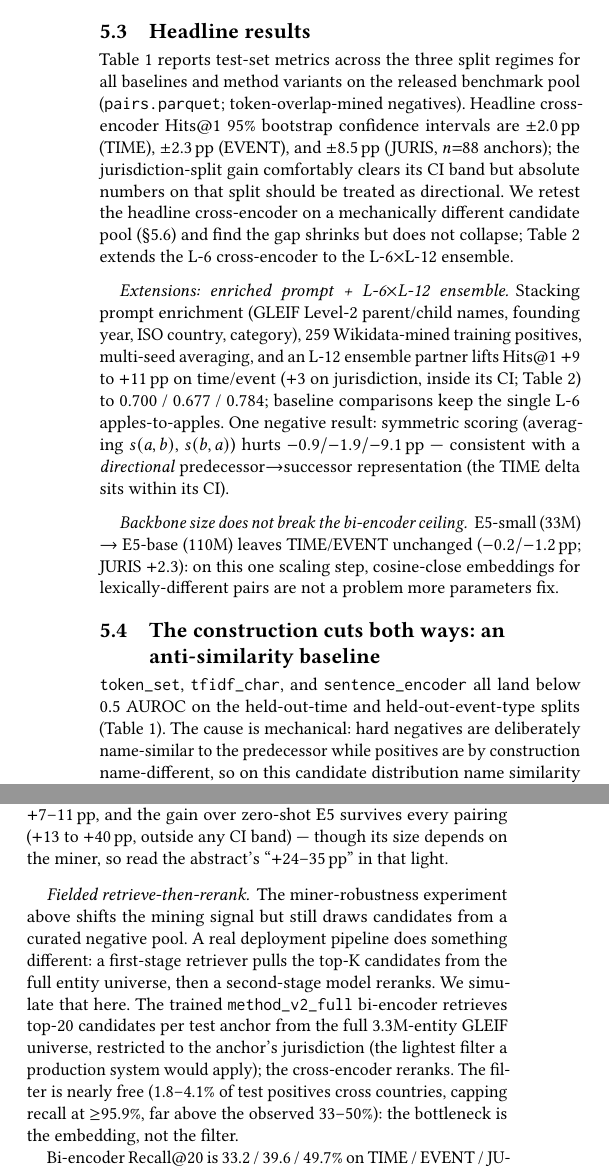
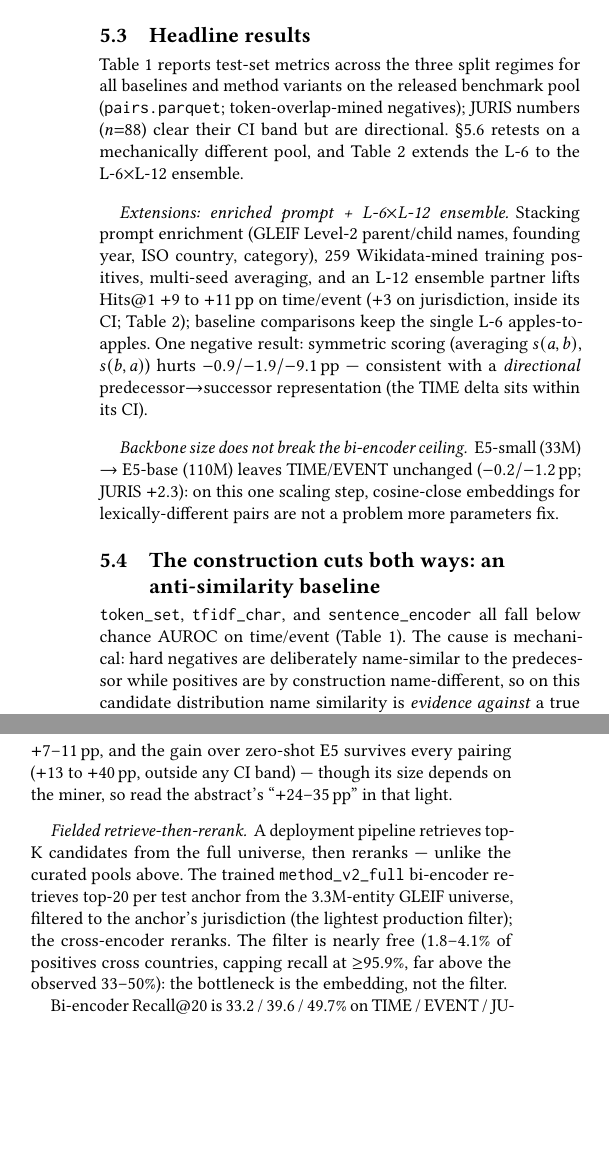
Before and after one commit to chang-07/er-research, a LaTeX paper (paper/draft.tex): two parts of the columns of pages 4 and 6 of 8, joined at a grey line, cut so that both start at the same text, the shorter picture padded with empty space. Compiled offline with pdfLaTeX.

Commit message:
Reinstate LLM panel (Fig 2) and pull matrix to §5.4; break the first-half text wall
Readability pass (fresh-eyes workflow audit confirmed pp2-4 were a
zero-float desert, densest exactly where relief was furthest):
- Brought back the zero-shot LLM comparison bar chart as Figure 2
  (single-column figure[t] in §5.1); it lands page 3 with its own
  prose and renders the vendor-by-split comparison the paper had been
  making as a hard-to-parse sentence.
- Promoted the generalization matrix from §5.6 to §5.4 (now Figure 3,
  [tb]); it lands page 4 directly above the "read rows by their
  minimum" argument -- forward-reference arc from p4 to the exhibit
  is now zero, and the core three-pool contribution gets an early
  anchor. Float-neutral (moved, not added). Renumbering automatic
  via \ref.

Result: every page 1-4 except p2 now carries a visual anchor (p2
keeps its three bulleted lists). 8pp held.

Funded (~16 lines) entirely from genuinely redundant prose, no unique
number cut (said-once audit clean):
- CI trio ±2.0/±2.3/±8.5 (verbatim in Table 1 caption + §3.4);
  ensemble triple 0.700/0.677/0.784 (Table 2, delta +9-11pp kept);
  "below 0.5 AUROC" -> "below chance AUROC"; vendor enumeration ->
  one-clause figure pointer (claim + Holm + near-tie kept); fielded
  setup mechanics; ablation variant names (Table 1); §4 method-intro
  parenthetical; p2 orphan ensemble-preview; intro time-slice dup.

8pp, 0 overfull, 0 undefined refs, 0 Type 3, no ?? marks.

```diff
--- a/paper/draft.tex
+++ b/paper/draft.tex
@@ -505,17 +516,12 @@ eligible; \S\ref{sec:benchmark}).
 \subsection{Headline results}
 \label{ssec:main}
 
-Table~\ref{tab:main_results} reports test-set metrics across the three
-split regimes for all baselines and method variants on the released
-benchmark pool (\texttt{pairs.parquet}; token-overlap-mined
-negatives). Headline cross-encoder Hits@1 95\% bootstrap confidence
-intervals are $\pm$2.0\,pp (TIME), $\pm$2.3\,pp (EVENT), and $\pm$8.5\,pp
-(JURIS, $n{=}88$ anchors); the jurisdiction-split gain comfortably clears
-its CI band but absolute numbers on that split should be treated as
-directional. We retest the headline
-cross-encoder on a mechanically different candidate pool
-(\S\ref{ssec:robustness}) and find the gap shrinks but does not
-collapse; Table~\ref{tab:v7} extends the L-6 cross-encoder to the
+Table~\ref{tab:main_results} reports test-set metrics across the
+three split regimes for all baselines and method variants on the
+released benchmark pool (\texttt{pairs.parquet}; token-overlap-mined
+negatives); JURIS numbers ($n{=}88$) clear their CI band but are
+directional. \S\ref{ssec:robustness} retests on a mechanically
+different pool, and Table~\ref{tab:v7} extends the L-6 to the
 L-6$\times$L-12 ensemble.
 
 \begin{table*}[t]
@@ -582,8 +588,8 @@ Stacking prompt enrichment (GLEIF Level-2 parent/child names,
 founding year, ISO country, category), 259 Wikidata-mined training
 positives, multi-seed averaging, and an L-12 ensemble partner lifts
 Hits@1 $+9$ to $+11$\,pp on time/event ($+3$ on jurisdiction,
-inside its CI; Table~\ref{tab:v7}) to 0.700 / 0.677 / 0.784;
-baseline comparisons keep the single L-6 apples-to-apples. One
+inside its CI; Table~\ref{tab:v7}); baseline comparisons keep the
+single L-6 apples-to-apples. One
 negative result: symmetric scoring (averaging $s(a,b)$, $s(b,a)$)
 hurts $-0.9 / -1.9 / -9.1$\,pp --- consistent with a
 \emph{directional} predecessor$\to$successor representation
@@ -625,7 +634,37 @@ problem more parameters fix.
+  \caption{The argument in one exhibit: expected Hits@1
+    (TIME / EVENT; fill $=$ mean) as the candidate pool shifts
+    from the released pool to an unrelated miner's pool to
+    retrieval from the full 3.3M-entity universe. Read rows by
+    their \emph{minimum}. The name-only exploits (rows 1--2)
+    collapse off-pool; the name-feature GBM retrained on TF-IDF
+    negatives (row 3) recovers only on its own miner's pool. Among
+    name-input methods only the cross-encoder transfers (row 5).
+    Given clean negatives \emph{and} the full record, trees (row
+    4) and joint encoding (row 6) both transfer --- and the
+    full-record cross-encoder holds the highest minimum and wins
+    the fielded pool (\S\ref{ssec:anti}). The
+    name+state TF-IDF cell is the \texttt{trn-E5} reproduction
+    (within 2\,pp); fielded cells include the gold (strict
+    conditional and end-to-end in the text); JURIS in the text and
+    tables.}
+  \Description{A six-row by three-column matrix of expected
+    Hits@1, shaded light to dark by value. Rows: inverted
+    token-set, name-feature GBM, GBM retrained on TF-IDF negatives,
+    GBM with the full structured record, name+state cross-encoder,
+    and full-record cross-encoder. Columns: released pool, TF-IDF
+    pool, fielded 3.3-million-entity pool. The two exploit rows
+    fall from 0.70 and 0.77 on the released pool to below 0.20
+    fielded; the TF-IDF retrain recovers partially; the full-record
+    GBM stays between 0.63 and 0.78; the name+state cross-encoder
+    between 0.52 and 0.61; the full-record cross-encoder between
+    0.68 and 0.77 with the strongest fielded cells.}
+  \label{fig:matrix}
+\end{figure}
+
+
 \texttt{token\_set}, \texttt{tfidf\_char}, and
-\texttt{sentence\_encoder} all land below 0.5 AUROC on the
-held-out-time and held-out-event-type splits
-(Table~\ref{tab:main_results}). The cause is mechanical: hard
+\texttt{sentence\_encoder} all fall below chance AUROC on
+time/event (Table~\ref{tab:main_results}). The cause is mechanical: hard
 negatives are deliberately name-similar to the predecessor while
 positives are by construction name-different, so on this candidate
 distribution name similarity is \emph{evidence against} a true
@@ -862,19 +868,16 @@ over zero-shot E5 survives every pairing ($+13$ to $+40$\,pp,
 outside any CI band) --- though its size depends on the miner, so
 read the abstract's ``$+24$--$35$\,pp'' in that light.
 
-\paragraph{Fielded retrieve-then-rerank.} The miner-robustness
-experiment above shifts the mining signal but still draws candidates
-from a curated negative pool. A real deployment pipeline does
-something different: a first-stage retriever pulls the top-K
-candidates from the full entity universe, then a second-stage model
-reranks. We simulate that here. The trained
-\texttt{method\_v2\_full} bi-encoder retrieves top-20 candidates per
-test anchor from the full 3.3M-entity GLEIF universe, restricted to
-the anchor's jurisdiction (the lightest filter a production system
-would apply); the cross-encoder reranks. The filter is nearly free
-(1.8--4.1\% of test positives cross countries, capping recall at
-$\geq$95.9\%, far above the observed 33--50\%): the bottleneck
-is the embedding, not the filter.
+\paragraph{Fielded retrieve-then-rerank.} A deployment pipeline
+retrieves top-K candidates from the full universe, then reranks ---
+unlike the curated pools above. The trained
+\texttt{method\_v2\_full} bi-encoder retrieves top-20 per test
+anchor from the 3.3M-entity GLEIF universe, filtered to the
+anchor's jurisdiction (the lightest production filter); the
+cross-encoder reranks. The filter is nearly free (1.8--4.1\% of
+positives cross countries, capping recall at $\geq$95.9\%, far
+above the observed 33--50\%): the bottleneck is the embedding, not
+the filter.
 
 Bi-encoder Recall@20 is 33.2 / 39.6 / 49.7\% on TIME / EVENT /
 JURIS. That is the hard ceiling for any reranker. When the bi-encoder
```
Also changed, not shown: paper/draft.pdf, paper/draft.tex (101 more changed lines), 1 other file.
